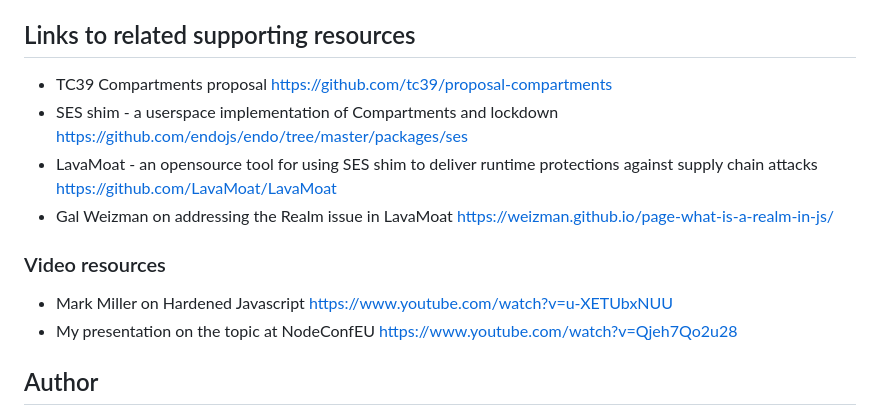
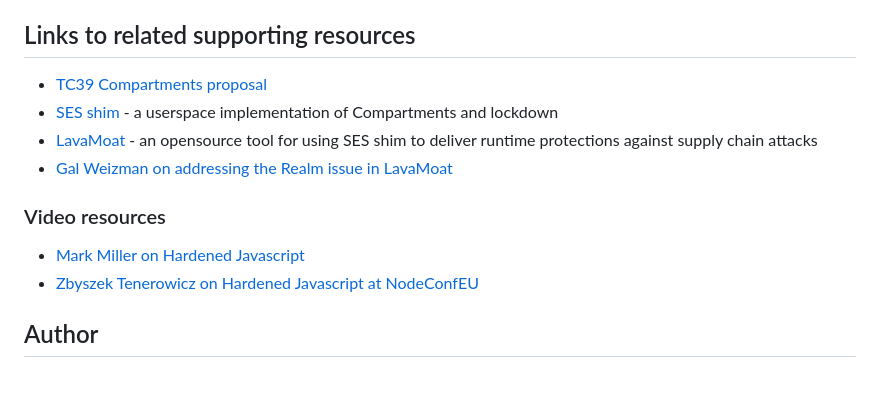
Before and after one commit to w3c/secure-the-web-forward-workshop, a Markdown page: papers/applying-hardened-javascript-to-supply-chain-security.md, the part around the change. Drawn GitHub-style; blank space fills up the shorter version.

Commit message:
Avoid URL in your face in position statements

```diff
--- a/papers/applying-hardened-javascript-to-supply-chain-security.md
+++ b/papers/applying-hardened-javascript-to-supply-chain-security.md
@@ -30,15 +30,15 @@ I wish to present on the topic above and open a conversation about supporting th
 
 ## Links to related supporting resources
 
-- TC39 Compartments proposal https://github.com/tc39/proposal-compartments
-- SES shim - a userspace implementation of Compartments and lockdown https://github.com/endojs/endo/tree/master/packages/ses
-- LavaMoat - an opensource tool for using SES shim to deliver runtime protections against supply chain attacks https://github.com/LavaMoat/LavaMoat
-- Gal Weizman on addressing the Realm issue in LavaMoat https://weizman.github.io/page-what-is-a-realm-in-js/
+- [TC39 Compartments proposal](https://github.com/tc39/proposal-compartments)
+- [SES shim](https://github.com/endojs/endo/tree/master/packages/ses) - a userspace implementation of Compartments and lockdown
+- [LavaMoat](https://github.com/LavaMoat/LavaMoat) - an opensource tool for using SES shim to deliver runtime protections against supply chain attacks
+- [Gal Weizman on addressing the Realm issue in LavaMoat](https://weizman.github.io/page-what-is-a-realm-in-js/)
 
 ### Video resources
 
-- Mark Miller on Hardened Javascript https://www.youtube.com/watch?v=u-XETUbxNUU
-- My presentation on the topic at NodeConfEU https://www.youtube.com/watch?v=Qjeh7Qo2u28
+- [Mark Miller on Hardened Javascript](https://www.youtube.com/watch?v=u-XETUbxNUU)
+- [Zbyszek Tenerowicz on Hardened Javascript at NodeConfEU](https://www.youtube.com/watch?v=Qjeh7Qo2u28)
 
 
 ## Author
```
